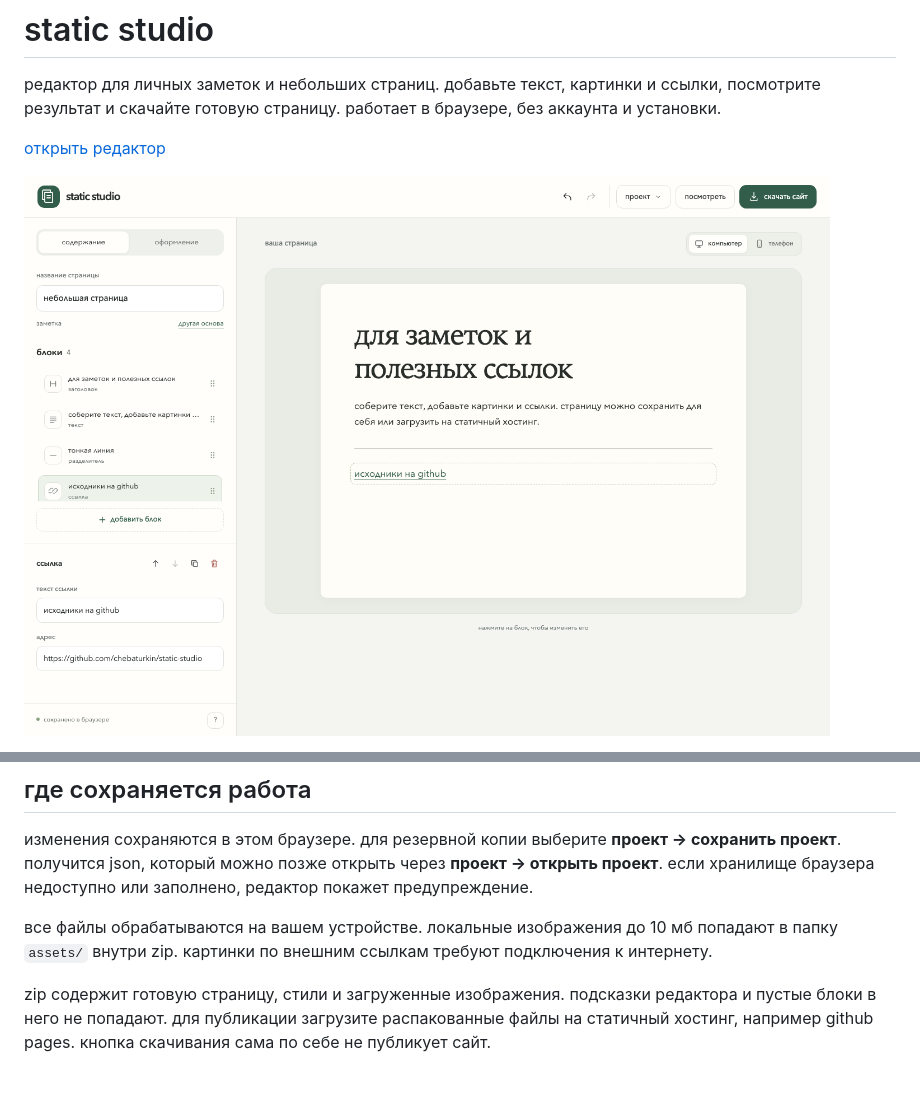
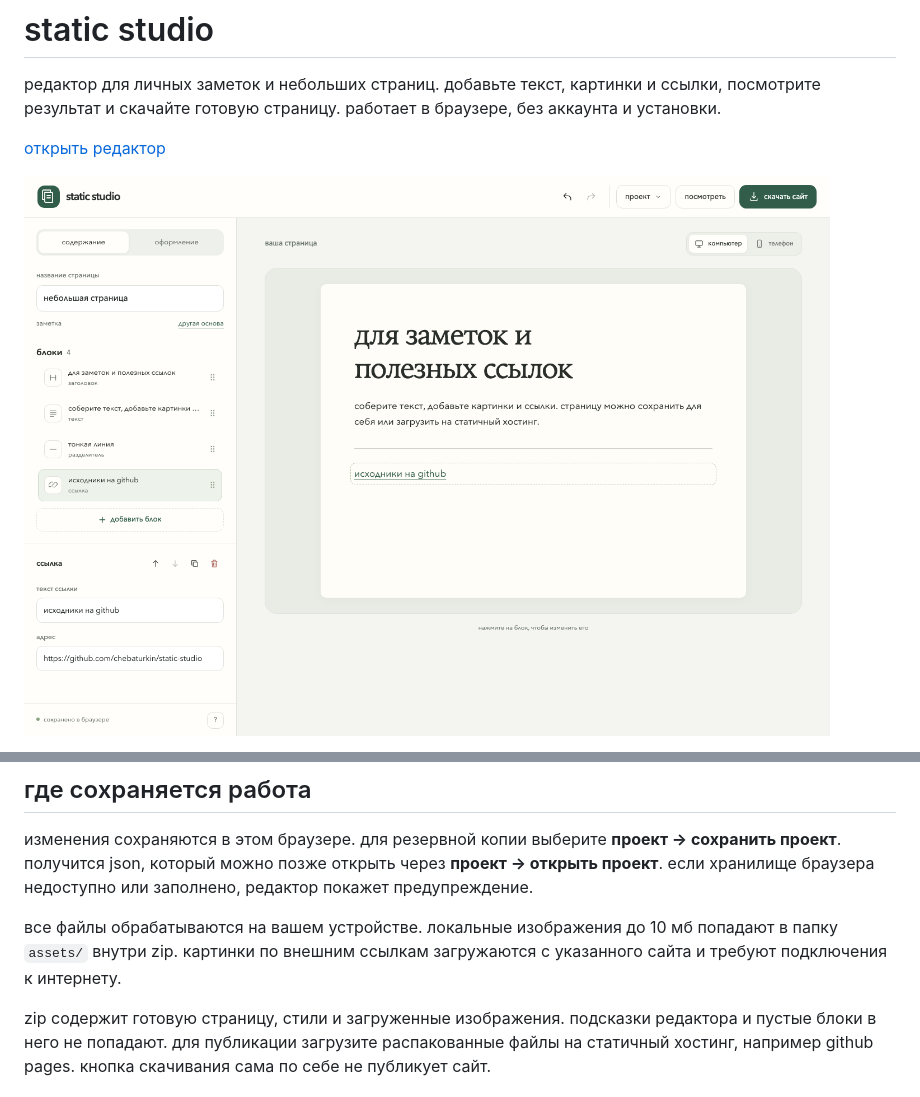
Before and after one commit to chebaturkin/static-studio, a Markdown page: README.md, 2 parts joined by grey strips. GitHub-like rendering; pictures changed too: docs/editor.png.

```diff
--- a/README.md
+++ b/README.md
@@ -22,7 +34,7 @@
 
 изменения сохраняются в этом браузере. для резервной копии выберите **проект → сохранить проект**. получится json, который можно позже открыть через **проект → открыть проект**. если хранилище браузера недоступно или заполнено, редактор покажет предупреждение.
 
-все файлы обрабатываются на вашем устройстве. локальные изображения до 10 мб попадают в папку `assets/` внутри zip. картинки по внешним ссылкам требуют подключения к интернету.
+все файлы обрабатываются на вашем устройстве. локальные изображения до 10 мб попадают в папку `assets/` внутри zip. картинки по внешним ссылкам загружаются с указанного сайта и требуют подключения к интернету.
 
 zip содержит готовую страницу, стили и загруженные изображения. подсказки редактора и пустые блоки в него не попадают. для публикации загрузите распакованные файлы на статичный хостинг, например github pages. кнопка скачивания сама по себе не публикует сайт.
 
```
Also changed, not shown: other parts of README.md (+13 -3 lines), docs/demo.gif, docs/mobile.png, docs/start.png.
